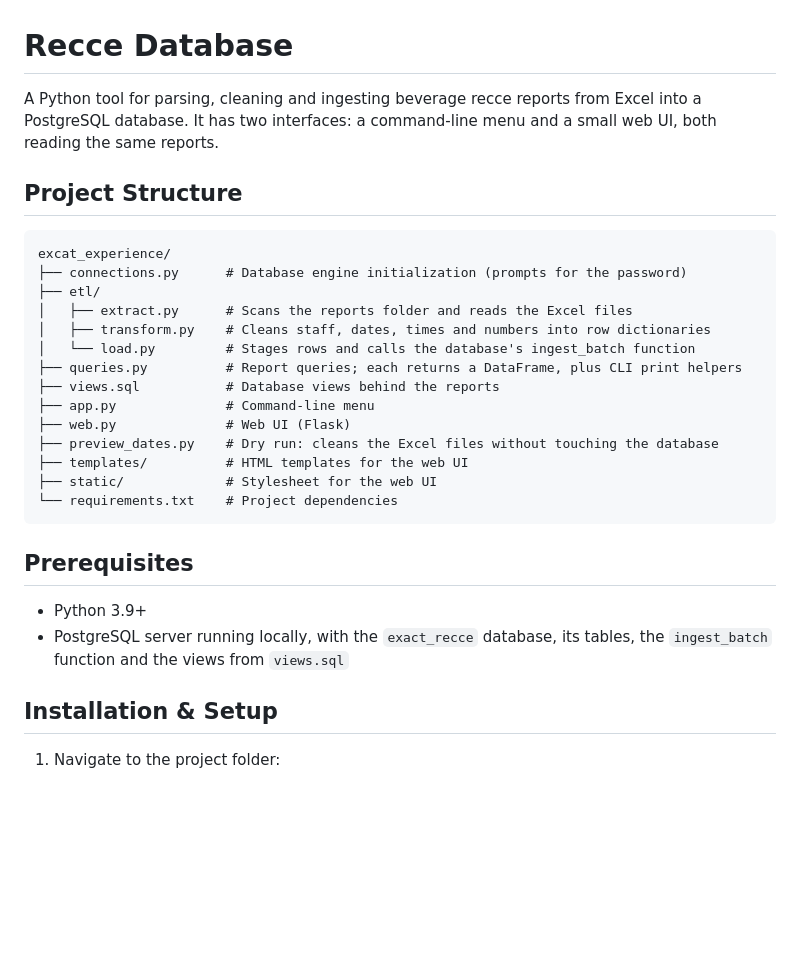
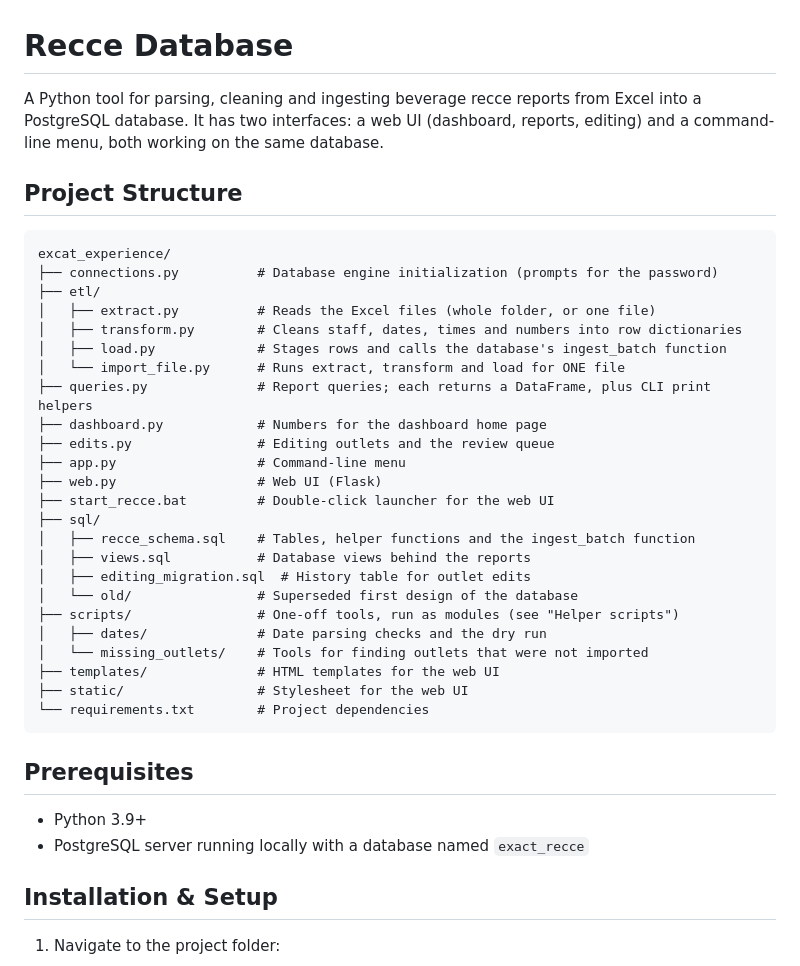
Before and after one commit to Buluma-Ke/exact_recce, a Markdown page: README.md, the part around one of its changes. Rendered like a GitHub page; blank space fills up the shorter version.

````diff
--- a/README.md
+++ b/README.md
@@ -1,30 +1,40 @@
 # Recce Database
 
-A Python tool for parsing, cleaning and ingesting beverage recce reports from Excel into a PostgreSQL database. It has two interfaces: a command-line menu and a small web UI, both reading the same reports.
+A Python tool for parsing, cleaning and ingesting beverage recce reports from Excel into a PostgreSQL database. It has two interfaces: a web UI (dashboard, reports, editing) and a command-line menu, both working on the same database.
 
 ## Project Structure
 
 ```text
 excat_experience/
-├── connections.py      # Database engine initialization (prompts for the password)
+├── connections.py          # Database engine initialization (prompts for the password)
 ├── etl/
-│   ├── extract.py      # Scans the reports folder and reads the Excel files
-│   ├── transform.py    # Cleans staff, dates, times and numbers into row dictionaries
-│   └── load.py         # Stages rows and calls the database's ingest_batch function
-├── queries.py          # Report queries; each returns a DataFrame, plus CLI print helpers
-├── views.sql           # Database views behind the reports
-├── app.py              # Command-line menu
-├── web.py              # Web UI (Flask)
-├── preview_dates.py    # Dry run: cleans the Excel files without touching the database
-├── templates/          # HTML templates for the web UI
-├── static/             # Stylesheet for the web UI
-└── requirements.txt    # Project dependencies
+│   ├── extract.py          # Reads the Excel files (whole folder, or one file)
+│   ├── transform.py        # Cleans staff, dates, times and numbers into row dictionaries
+│   ├── load.py             # Stages rows and calls the database's ingest_batch function
+│   └── import_file.py      # Runs extract, transform and load for ONE file
+├── queries.py              # Report queries; each returns a DataFrame, plus CLI print helpers
+├── dashboard.py            # Numbers for the dashboard home page
+├── edits.py                # Editing outlets and the review queue
+├── app.py                  # Command-line menu
+├── web.py                  # Web UI (Flask)
+├── start_recce.bat         # Double-click launcher for the web UI
+├── sql/
+│   ├── recce_schema.sql    # Tables, helper functions and the ingest_batch function
+│   ├── views.sql           # Database views behind the reports
+│   ├── editing_migration.sql  # History table for outlet edits
+│   └── old/                # Superseded first design of the database
+├── scripts/                # One-off tools, run as modules (see "Helper scripts")
+│   ├── dates/              # Date parsing checks and the dry run
+│   └── missing_outlets/    # Tools for finding outlets that were not imported
+├── templates/              # HTML templates for the web UI
+├── static/                 # Stylesheet for the web UI
+└── requirements.txt        # Project dependencies
 ```
 
 ## Prerequisites
 
 - Python 3.9+
-- PostgreSQL server running locally, with the `exact_recce` database, its tables, the `ingest_batch` function and the views from `views.sql`
+- PostgreSQL server running locally with a database named `exact_recce`
 
 ## Installation & Setup
 
````
Also changed, not shown: other parts of README.md (+68 -12 lines).
